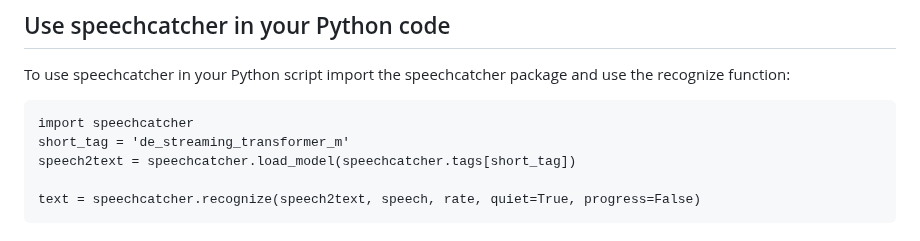
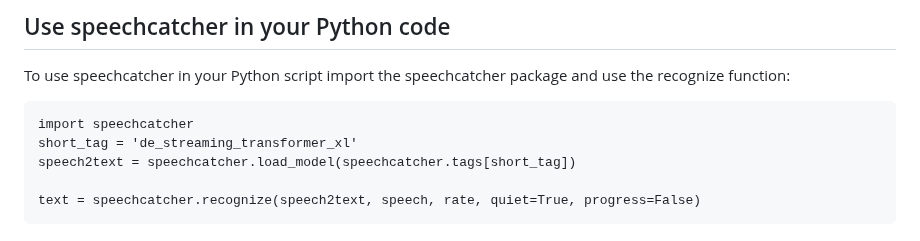
Before and after one commit to speechcatcher-asr/speechcatcher, a Markdown page: README.md, the part around the change. Drawn GitHub-style.

```diff
--- a/README.md
+++ b/README.md
@@ -55,7 +55,7 @@ All required model files are downloaded automatically and placed into a ".cache"
 To use speechcatcher in your Python script import the speechcatcher package and use the recognize function:
 
     import speechcatcher
-    short_tag = 'de_streaming_transformer_m'
+    short_tag = 'de_streaming_transformer_xl'
     speech2text = speechcatcher.load_model(speechcatcher.tags[short_tag])
 
     text = speechcatcher.recognize(speech2text, speech, rate, quiet=True, progress=False)
```
